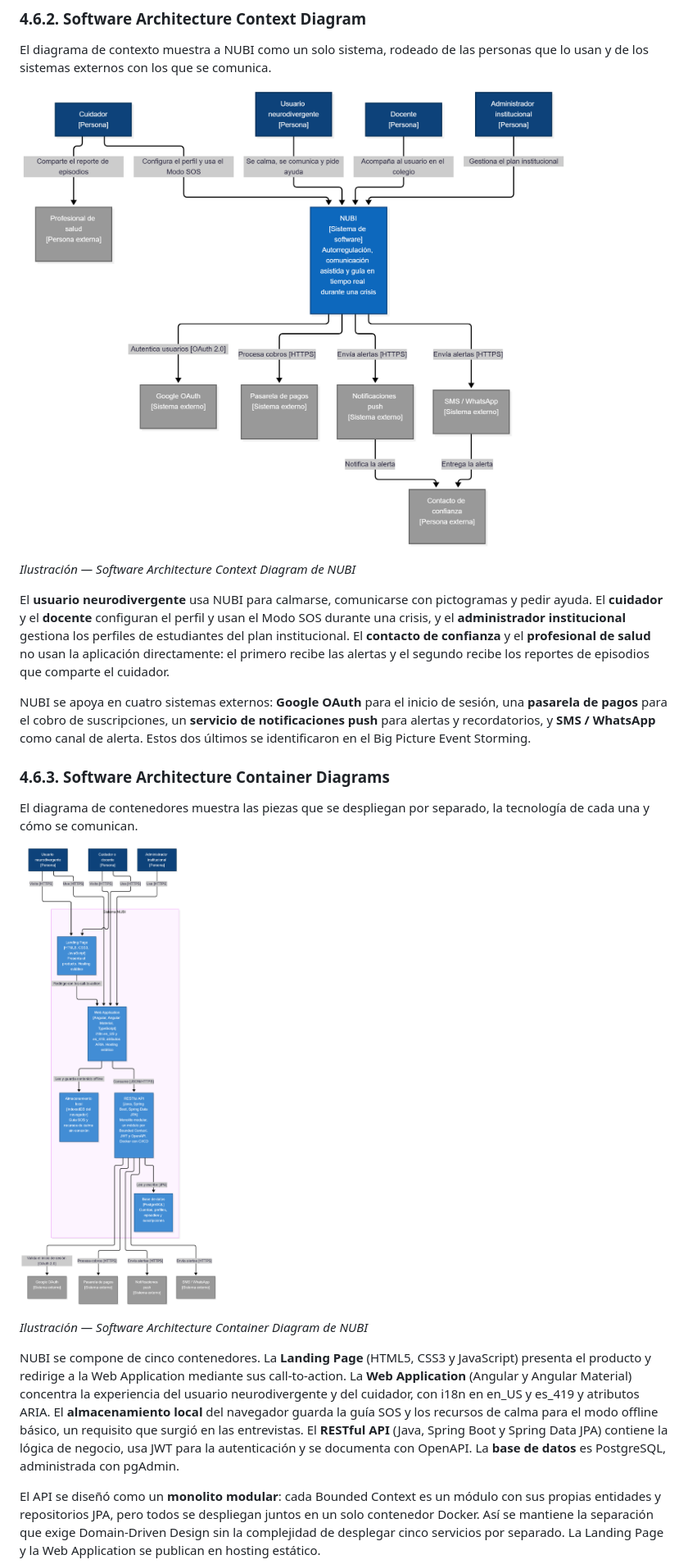
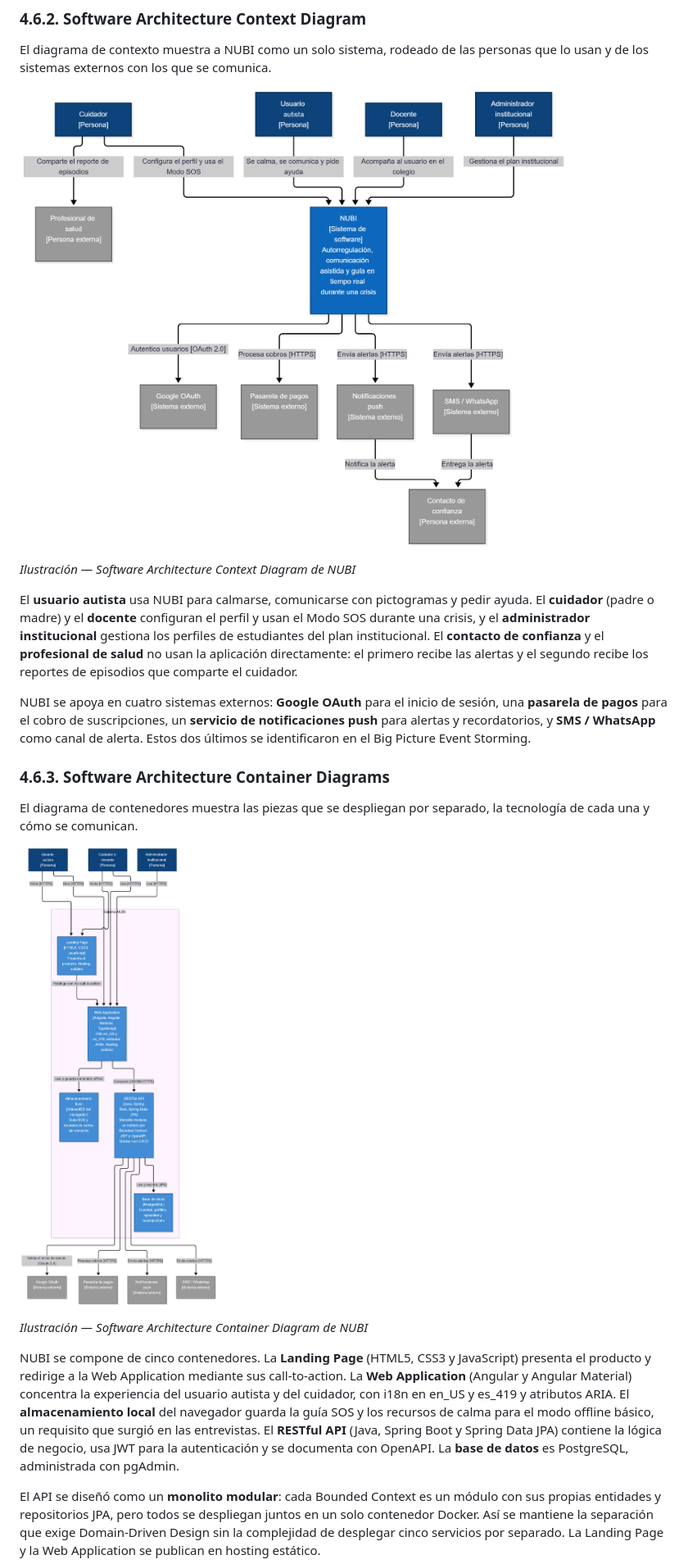
Before and after one commit to ASI0729-2620-7793-Open-Source/Macally, a Markdown page: Chapter-4.md, the part around one of its changes. Shown at 82% size. GitHub-like rendering; pictures changed too: images/Chapter-IV/containerdiagram.png, images/Chapter-IV/diagramacontexto1.png.

Commit message:
docs(chapter-4): update context, container and component diagrams

```diff
--- a/Chapter-4.md
+++ b/Chapter-4.md
@@ -1318,7 +1318,7 @@ El diagrama de contexto muestra a NUBI como un solo sistema, rodeado de las pers
 
 *Ilustración — Software Architecture Context Diagram de NUBI*
 
-El **usuario neurodivergente** usa NUBI para calmarse, comunicarse con pictogramas y pedir ayuda. El **cuidador** y el **docente** configuran el perfil y usan el Modo SOS durante una crisis, y el **administrador institucional** gestiona los perfiles de estudiantes del plan institucional. El **contacto de confianza** y el **profesional de salud** no usan la aplicación directamente: el primero recibe las alertas y el segundo recibe los reportes de episodios que comparte el cuidador.
+El **usuario autista** usa NUBI para calmarse, comunicarse con pictogramas y pedir ayuda. El **cuidador** (padre o madre) y el **docente** configuran el perfil y usan el Modo SOS durante una crisis, y el **administrador institucional** gestiona los perfiles de estudiantes del plan institucional. El **contacto de confianza** y el **profesional de salud** no usan la aplicación directamente: el primero recibe las alertas y el segundo recibe los reportes de episodios que comparte el cuidador.
 
 NUBI se apoya en cuatro sistemas externos: **Google OAuth** para el inicio de sesión, una **pasarela de pagos** para el cobro de suscripciones, un **servicio de notificaciones push** para alertas y recordatorios, y **SMS / WhatsApp** como canal de alerta. Estos dos últimos se identificaron en el Big Picture Event Storming.
 
@@ -1330,7 +1330,7 @@ El diagrama de contenedores muestra las piezas que se despliegan por separado, l
 
 *Ilustración — Software Architecture Container Diagram de NUBI*
 
-NUBI se compone de cinco contenedores. La **Landing Page** (HTML5, CSS3 y JavaScript) presenta el producto y redirige a la Web Application mediante sus call-to-action. La **Web Application** (Angular y Angular Material) concentra la experiencia del usuario neurodivergente y del cuidador, con i18n en en_US y es_419 y atributos ARIA. El **almacenamiento local** del navegador guarda la guía SOS y los recursos de calma para el modo offline básico, un requisito que surgió en las entrevistas. El **RESTful API** (Java, Spring Boot y Spring Data JPA) contiene la lógica de negocio, usa JWT para la autenticación y se documenta con OpenAPI. La **base de datos** es PostgreSQL, administrada con pgAdmin.
+NUBI se compone de cinco contenedores. La **Landing Page** (HTML5, CSS3 y JavaScript) presenta el producto y redirige a la Web Application mediante sus call-to-action. La **Web Application** (Angular y Angular Material) concentra la experiencia del usuario autista y del cuidador, con i18n en en_US y es_419 y atributos ARIA. El **almacenamiento local** del navegador guarda la guía SOS y los recursos de calma para el modo offline básico, un requisito que surgió en las entrevistas. El **RESTful API** (Java, Spring Boot y Spring Data JPA) contiene la lógica de negocio, usa JWT para la autenticación y se documenta con OpenAPI. La **base de datos** es PostgreSQL, administrada con pgAdmin.
 
 El API se diseñó como un **monolito modular**: cada Bounded Context es un módulo con sus propias entidades y repositorios JPA, pero todos se despliegan juntos en un solo contenedor Docker. Así se mantiene la separación que exige Domain-Driven Design sin la complejidad de desplegar cinco servicios por separado. La Landing Page y la Web Application se publican en hosting estático.
 
```
Also changed, not shown: other parts of Chapter-4.md (+1 -1 lines), images/Chapter-IV/component diagram 3.png.
